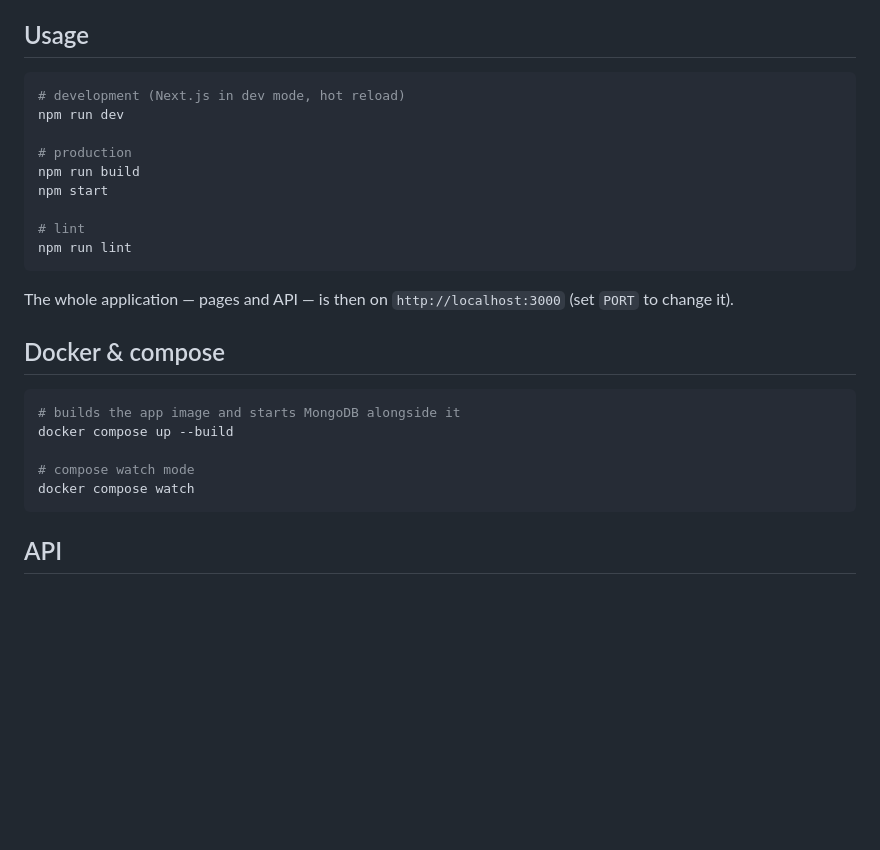
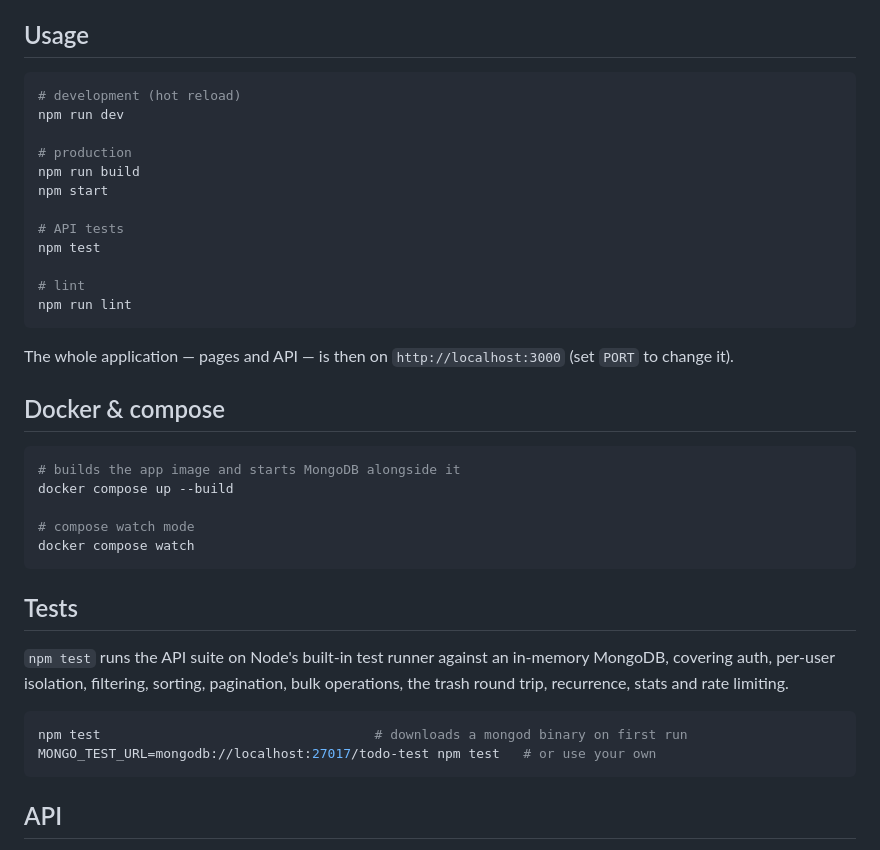
Before and after one commit to Thedevelop3r/modern-todo-next, a Markdown page: README.md, the part around one of its changes. Drawn GitHub-style; blank space fills up the shorter version.

````diff
--- a/README.md
+++ b/README.md
@@ -60,12 +82,15 @@ run `npm rebuild bcrypt` after approving it.
 ## Usage
 
 ```bash
-# development (Next.js in dev mode, hot reload)
+# development (hot reload)
 npm run dev
 
 # production
 npm run build
 npm start
+
+# API tests
+npm test
 
 # lint
 npm run lint
@@ -84,6 +109,17 @@ docker compose up --build
 docker compose watch
 ```
 
+## Tests
+
+`npm test` runs the API suite on Node's built-in test runner against an in-memory
+MongoDB, covering auth, per-user isolation, filtering, sorting, pagination,
+bulk operations, the trash round trip, recurrence, stats and rate limiting.
+
+```bash
+npm test                                   # downloads a mongod binary on first run
+MONGO_TEST_URL=mongodb://localhost:27017/todo-test npm test   # or use your own
+```
+
 ## API
 
 All routes are under `/api`. `/api/user/register` and `/api/user/login` are
````
Also changed, not shown: other parts of README.md (+54 -29 lines).
